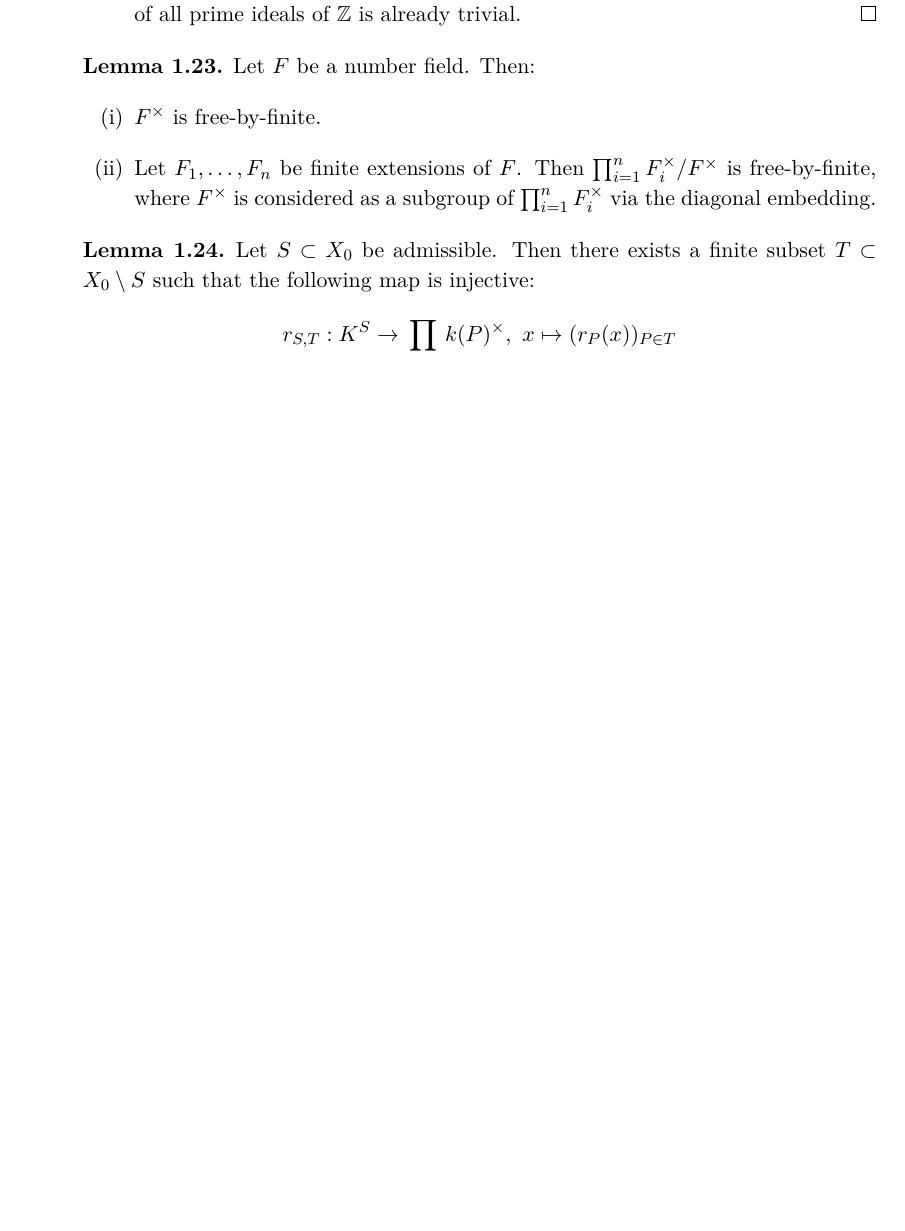
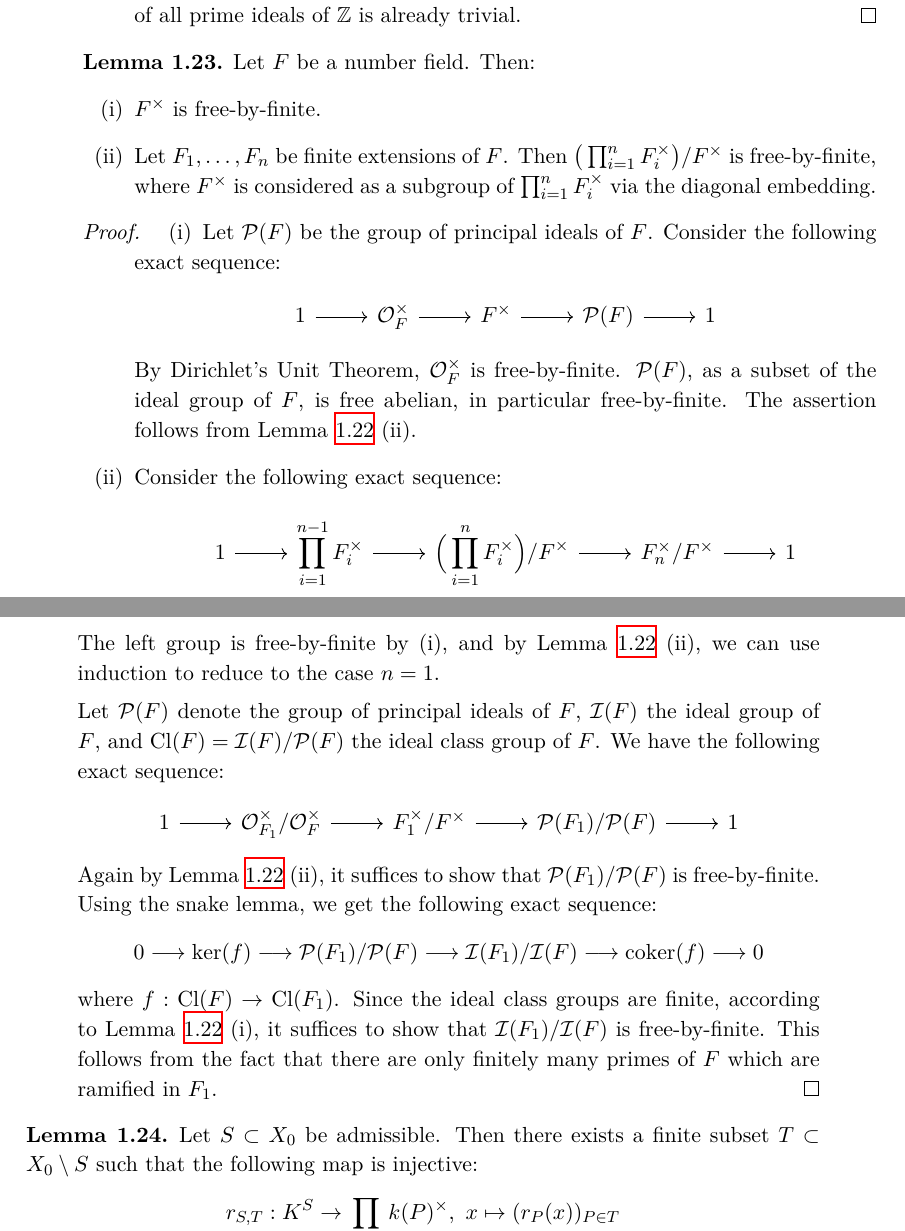
Before and after one commit to yishn/Uni, a LaTeX thesis (Master Thesis/thesis.tex, which reads Master Thesis/synopsis.tex): part of page 19 of 23 before the commit and two parts of pages 19 and 20 of 23 after it, the two joined at a grey line, cut so that both start at the same text, the shorter picture padded with empty space. Compiled offline with XeLaTeX.

Commit message:
Add proof for 5.3

```diff
--- a/Master Thesis/synopsis.tex
+++ b/Master Thesis/synopsis.tex
@@ -415,9 +415,34 @@ Now let $B$ be free-by-finite and $K = \ker(f)$. Since the injective map $A/K \t
 Let $F$ be a number field. Then:
 \begin{enumerate}[(i)]
 \item $F^\times$ is free-by-finite.
-\item Let $F_1,\ldots,F_n$ be finite extensions of $F$. Then $\prod_{i=1}^{n}F_i^\times/F^\times$ is free-by-finite, where $F^\times$ is considered as a subgroup of $\prod_{i=1}^{n}F_i^\times$ via the diagonal embedding.
+\item Let $F_1,\ldots,F_n$ be finite extensions of $F$. Then $\big(\prod_{i=1}^{n}F_i^\times\big)/F^\times$ is free-by-finite, where $F^\times$ is considered as a subgroup of $\prod_{i=1}^{n}F_i^\times$ via the diagonal embedding.
 \end{enumerate}
 \end{lemma}
+
+\begin{proof}
+\begin{enumerate}[(i)]
+\item Let $\mathcal{P}(F)$ be the group of principal ideals of $F$. Consider the following exact sequence:
+\[ \begin{tikzcd}
+1 \ar[r] & \mathcal{O}_F^\times \ar[r] & F^\times \ar[r]& \mathcal{P}(F) \ar[r] & 1
+\end{tikzcd} \]
+By Dirichlet's Unit Theorem, $\mathcal{O}_F^\times$ is free-by-finite. $\mathcal{P}(F)$, as a subset of the ideal group of $F$, is free abelian, in particular free-by-finite. The assertion follows from Lemma \ref{5.2} (ii).
+\item Consider the following exact sequence:
+\[ \begin{tikzcd}
+1 \ar[r] & \displaystyle \prod_{i=1}^{n-1} F_i^\times \ar[r]& \displaystyle \Big(\prod_{i=1}^{n}F_i^\times\Big)/F^\times \ar[r]& F_n^\times/F^\times \ar[r]& 1
+\end{tikzcd} \]
+The left group is free-by-finite by (i), and by Lemma \ref{5.2} (ii), we can use induction to reduce to the case $n=1$.
+
+Let $\mathcal{P}(F)$ denote the group of principal ideals of $F$, $\mathcal{I}(F)$ the ideal group of $F$, and $\operatorname{Cl}(F) = \mathcal{I}(F)/\mathcal{P}(F)$ the ideal class group of $F$. We have the following exact sequence:
+\[ \begin{tikzcd}
+1 \ar[r]& \mathcal{O}_{F_1}^\times /\mathcal{O}_F^\times\ar[r] & F_1^\times / F^\times\ar[r] & \mathcal{P}(F_1)/\mathcal{P}(F)\ar[r] & 1
+\end{tikzcd} \]
+Again by Lemma \ref{5.2} (ii), it suffices to show that $\mathcal{P}(F_1)/\mathcal{P}(F)$ is free-by-finite. Using the snake lemma, we get the following exact sequence:
+\[
+0 \longrightarrow \ker(f)\longrightarrow \mathcal{P}(F_1)/\mathcal{P}(F)\longrightarrow \mathcal{I}(F_1)/\mathcal{I}(F)
+\longrightarrow \operatorname{coker}(f)\longrightarrow 0 \]
+where $f:\operatorname{Cl}(F)\to \operatorname{Cl}(F_1)$. Since the ideal class groups are finite, according to Lemma \ref{5.2} (i), it suffices to show that $\mathcal{I}(F_1)/\mathcal{I}(F)$ is free-by-finite. This follows from the fact that there are only finitely many primes of $F$ which are ramified in $F_1$.\qedhere
+\end{enumerate}
+\end{proof}
 
 \begin{lemma}\label{5.4}
 Let $S\subset X_0$ be admissible. Then there exists a finite subset $T\subset X_0\setminus S$ such that the following map is injective:
```
